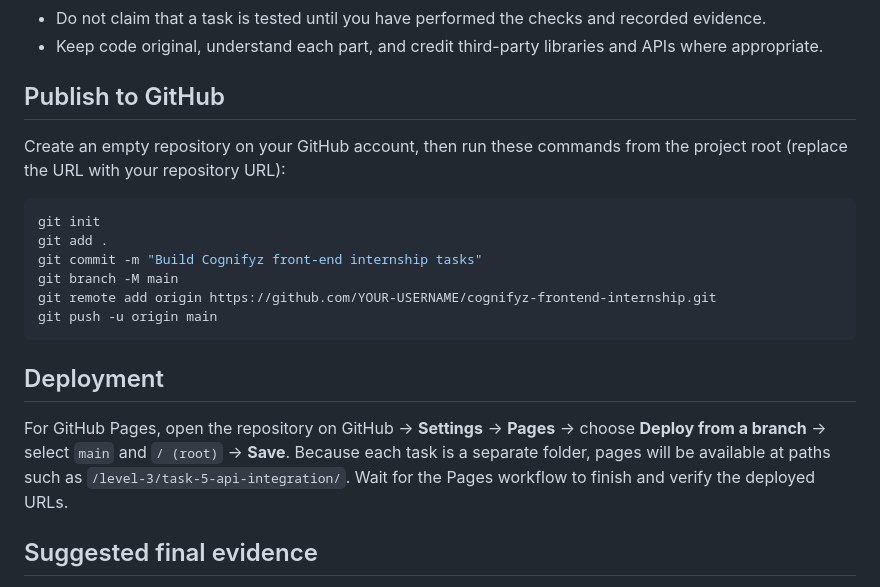
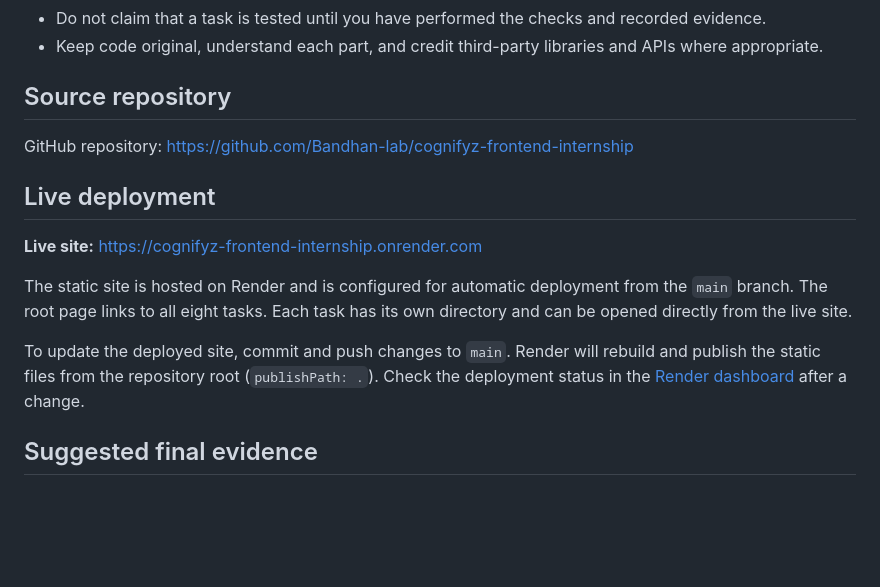
Before and after one commit to Bandhan-lab/cognifyz-frontend-internship, a Markdown page: README.md, the part around the change. Rendered like a GitHub page; blank space fills up the shorter version.

Commit message:
Document verified Render deployment

````diff
--- a/README.md
+++ b/README.md
@@ -88,22 +88,17 @@ The current Playwright configuration uses `/usr/bin/google-chrome` on the connec
 - Do not claim that a task is tested until you have performed the checks and recorded evidence.
 - Keep code original, understand each part, and credit third-party libraries and APIs where appropriate.
 
-## Publish to GitHub
+## Source repository
 
-Create an empty repository on your GitHub account, then run these commands from the project root (replace the URL with your repository URL):
+GitHub repository: https://github.com/Bandhan-lab/cognifyz-frontend-internship
 
-```bash
-git init
-git add .
-git commit -m "Build Cognifyz front-end internship tasks"
-git branch -M main
-git remote add origin https://github.com/YOUR-USERNAME/cognifyz-frontend-internship.git
-git push -u origin main
-```
+## Live deployment
 
-## Deployment
+**Live site:** https://cognifyz-frontend-internship.onrender.com
 
-For GitHub Pages, open the repository on GitHub → **Settings** → **Pages** → choose **Deploy from a branch** → select `main` and `/ (root)` → **Save**. Because each task is a separate folder, pages will be available at paths such as `/level-3/task-5-api-integration/`. Wait for the Pages workflow to finish and verify the deployed URLs.
+The static site is hosted on Render and is configured for automatic deployment from the `main` branch. The root page links to all eight tasks. Each task has its own directory and can be opened directly from the live site.
+
+To update the deployed site, commit and push changes to `main`. Render will rebuild and publish the static files from the repository root (`publishPath: .`). Check the deployment status in the [Render dashboard](https://dashboard.render.com/static/srv-db49nn3ncjis73ca65kg) after a change.
 
 ## Suggested final evidence
 
````
